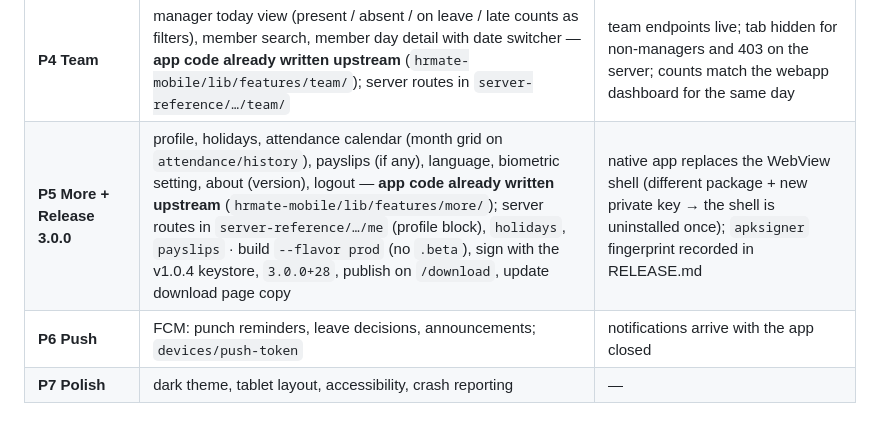
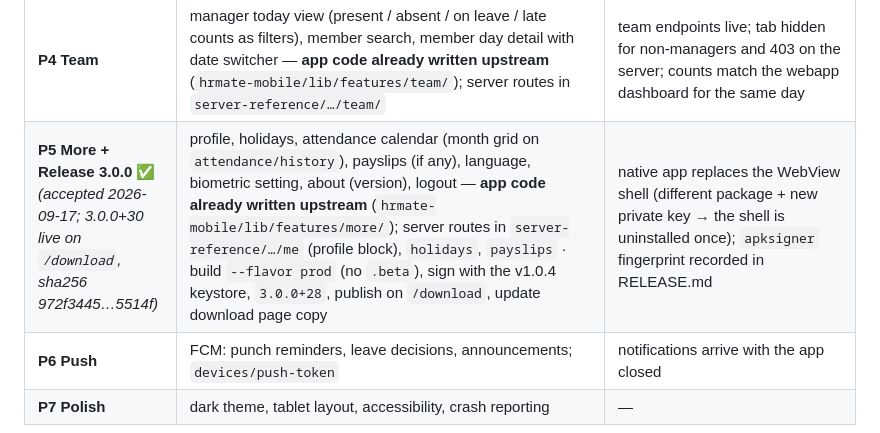
Before and after one commit to manjotkhehra74-cloud/FlavorFlow, a Markdown page: docs/HRMATE_APP_CONSTITUTION.md, the part around the change. Rendered like a GitHub page.

Commit message:
HRMate Phase 5 accepted: 3.0.0+30 published on hr.flavorflow.co.in/download
Co-authored-by: arena-agent <297053741+arena-agent@users.noreply.github.com>

```diff
--- a/docs/HRMATE_APP_CONSTITUTION.md
+++ b/docs/HRMATE_APP_CONSTITUTION.md
@@ -197,7 +197,7 @@ show the commit hash the APK was built from, and that hash must contain the phas
 | **P2 Punch** | location + geofence check with distance, native biometric confirm, punch in/out, result sheet, today's punches — **app code already written upstream** (`hrmate-mobile/lib/features/punch/`, `core/geo.dart`); server routes in `server-reference/…/attendance/punch`, `attendance/history` | API `attendance/punch`, `attendance/history`; 409 GEOFENCE shown clearly; a mobile punch shows up in the webapp attendance page |
 | **P3 Leaves** | balance chips, list with status filters, apply form (type, dates, half-day, reason), manager approve / reject — **app code already written upstream** (`hrmate-mobile/lib/features/leaves/`); server routes in `server-reference/…/leaves/`, `leaves/[id]/approve`, `leaves/[id]/reject` | leaves endpoints live; a request applied from the app appears on the webapp Leaves page and approving it changes `leaves/balance` |
 | **P4 Team** | manager today view (present / absent / on leave / late counts as filters), member search, member day detail with date switcher — **app code already written upstream** (`hrmate-mobile/lib/features/team/`); server routes in `server-reference/…/team/` | team endpoints live; tab hidden for non-managers and 403 on the server; counts match the webapp dashboard for the same day |
-| **P5 More + Release 3.0.0** | profile, holidays, attendance calendar (month grid on `attendance/history`), payslips (if any), language, biometric setting, about (version), logout — **app code already written upstream** (`hrmate-mobile/lib/features/more/`); server routes in `server-reference/…/me` (profile block), `holidays`, `payslips` · build `--flavor prod` (no `.beta`), sign with the v1.0.4 keystore, `3.0.0+28`, publish on `/download`, update download page copy | native app replaces the WebView shell (different package + new private key → the shell is uninstalled once); `apksigner` fingerprint recorded in RELEASE.md |
+| **P5 More + Release 3.0.0** ✅ *(accepted 2026-09-17; 3.0.0+30 live on `/download`, sha256 972f3445…5514f)* | profile, holidays, attendance calendar (month grid on `attendance/history`), payslips (if any), language, biometric setting, about (version), logout — **app code already written upstream** (`hrmate-mobile/lib/features/more/`); server routes in `server-reference/…/me` (profile block), `holidays`, `payslips` · build `--flavor prod` (no `.beta`), sign with the v1.0.4 keystore, `3.0.0+28`, publish on `/download`, update download page copy | native app replaces the WebView shell (different package + new private key → the shell is uninstalled once); `apksigner` fingerprint recorded in RELEASE.md |
 | **P6 Push** | FCM: punch reminders, leave decisions, announcements; `devices/push-token` | notifications arrive with the app closed |
 | **P7 Polish** | dark theme, tablet layout, accessibility, crash reporting | — |
 
```
Also changed, not shown: hrmate-mobile/RELEASE.md (+1 -1 lines).
